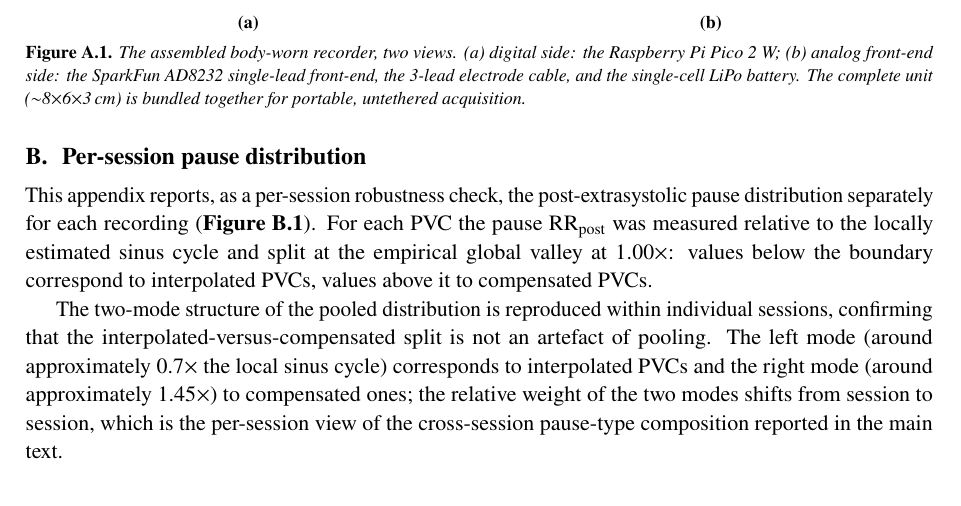
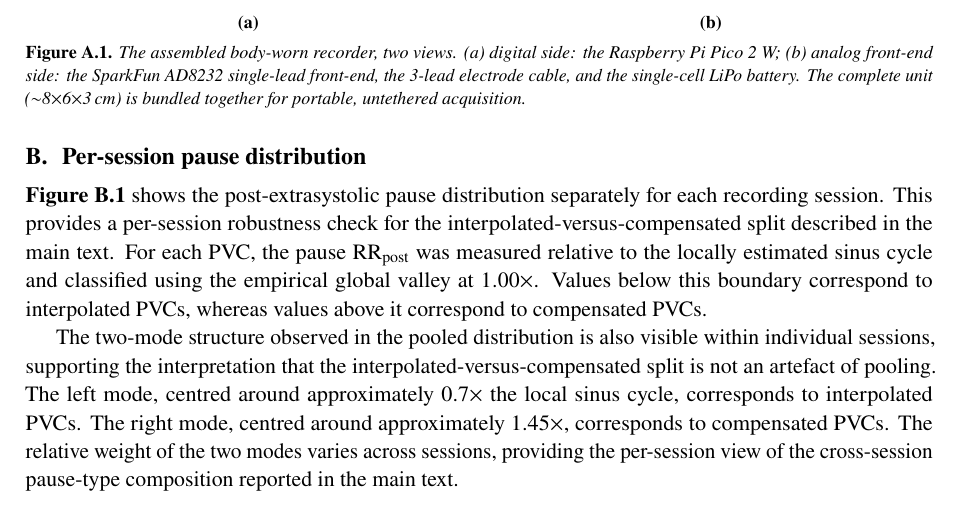
Before and after one commit to mrEg0n/holter-ecg, a LaTeX document (reports/holter_report.tex): part of page 21 of 22, cut so that both start at the same text. Compiled offline with pdfLaTeX.

Commit message:
docs(report): rewrite Appendix B (pause distribution) text per user

```diff
--- a/reports/holter_report.tex
+++ b/reports/holter_report.tex
@@ -580,18 +580,19 @@ Photographs of the assembled device used to acquire the recordings analysed in t
 
 \section{Per-session pause distribution}\label{app:psp}
 \setcounter{figure}{0}
-This appendix reports, as a per-session robustness check, the post-extrasystolic pause
-distribution separately for each recording (\textbf{Figure~\ref{fig:psp}}). For each PVC the
-pause \rrpost{} was measured relative to the locally estimated sinus cycle and split at the
-empirical global valley at $\pauseValley\times$: values below the boundary correspond to
-interpolated PVCs, values above it to compensated PVCs.
+\textbf{Figure~\ref{fig:psp}} shows the post-extrasystolic pause distribution separately for each
+recording session. This provides a per-session robustness check for the interpolated-versus-compensated
+split described in the main text. For each PVC, the pause \rrpost{} was measured relative to the locally
+estimated sinus cycle and classified using the empirical global valley at $\pauseValley\times$. Values
+below this boundary correspond to interpolated PVCs, whereas values above it correspond to compensated
+PVCs.
 
-The two-mode structure of the pooled distribution is reproduced within individual sessions,
-confirming that the interpolated-versus-compensated split is not an artefact of pooling. The left
-mode (around approximately 0.7$\times$ the local sinus cycle) corresponds to interpolated PVCs and
-the right mode (around approximately 1.45$\times$) to compensated ones; the relative weight of the
-two modes shifts from session to session, which is the per-session view of the cross-session
-pause-type composition reported in the main text.
+The two-mode structure observed in the pooled distribution is also visible within individual sessions,
+supporting the interpretation that the interpolated-versus-compensated split is not an artefact of
+pooling. The left mode, centred around approximately 0.7$\times$ the local sinus cycle, corresponds to
+interpolated PVCs. The right mode, centred around approximately 1.45$\times$, corresponds to compensated
+PVCs. The relative weight of the two modes varies across sessions, providing the per-session view of the
+cross-session pause-type composition reported in the main text.
 
 \reportfig{11_per_session_pause_distribution.png}{Per-session distribution of post-extrasystolic pause duration, \rrpost{}, expressed relative to the locally estimated sinus cycle and split at the empirical global valley of $\pauseValley\times$.\label{fig:psp}}
 
```
